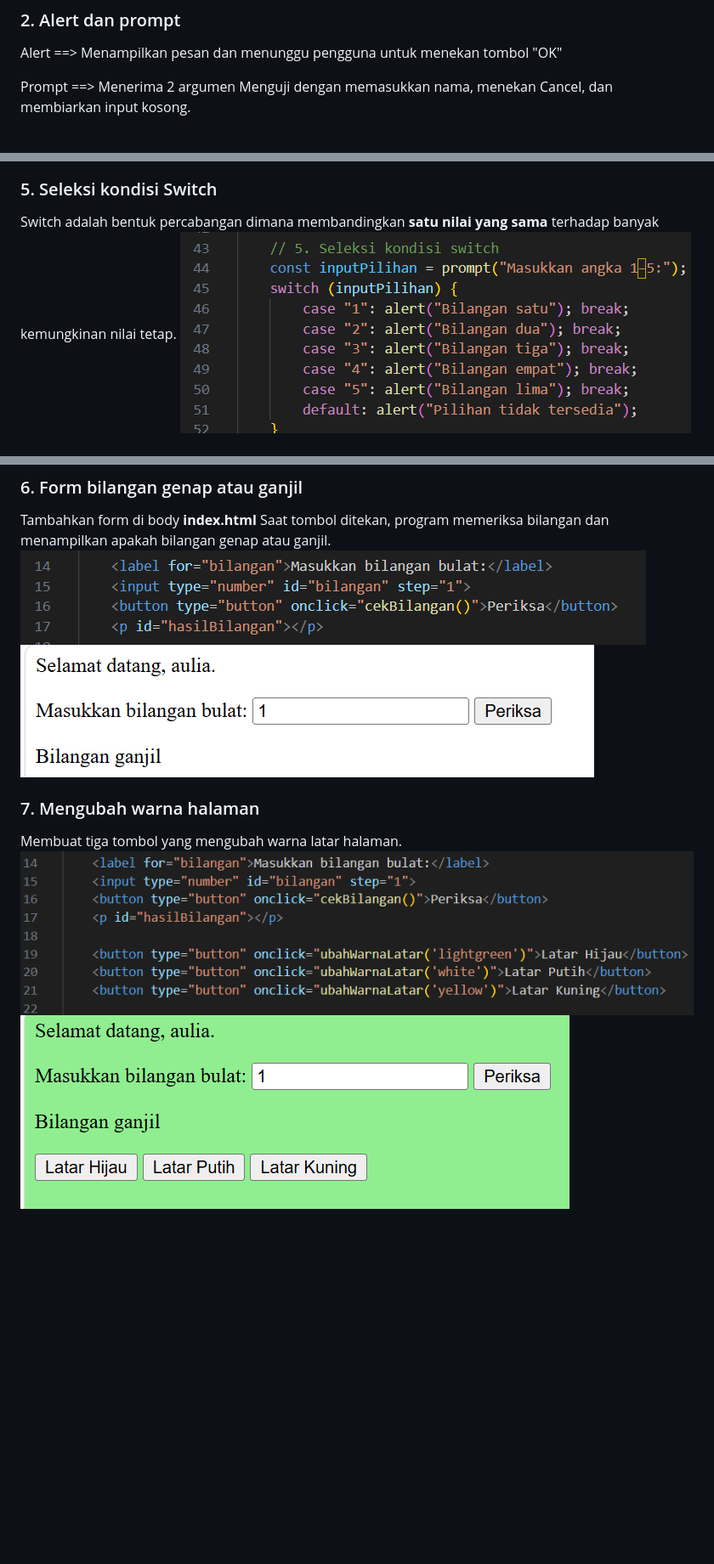
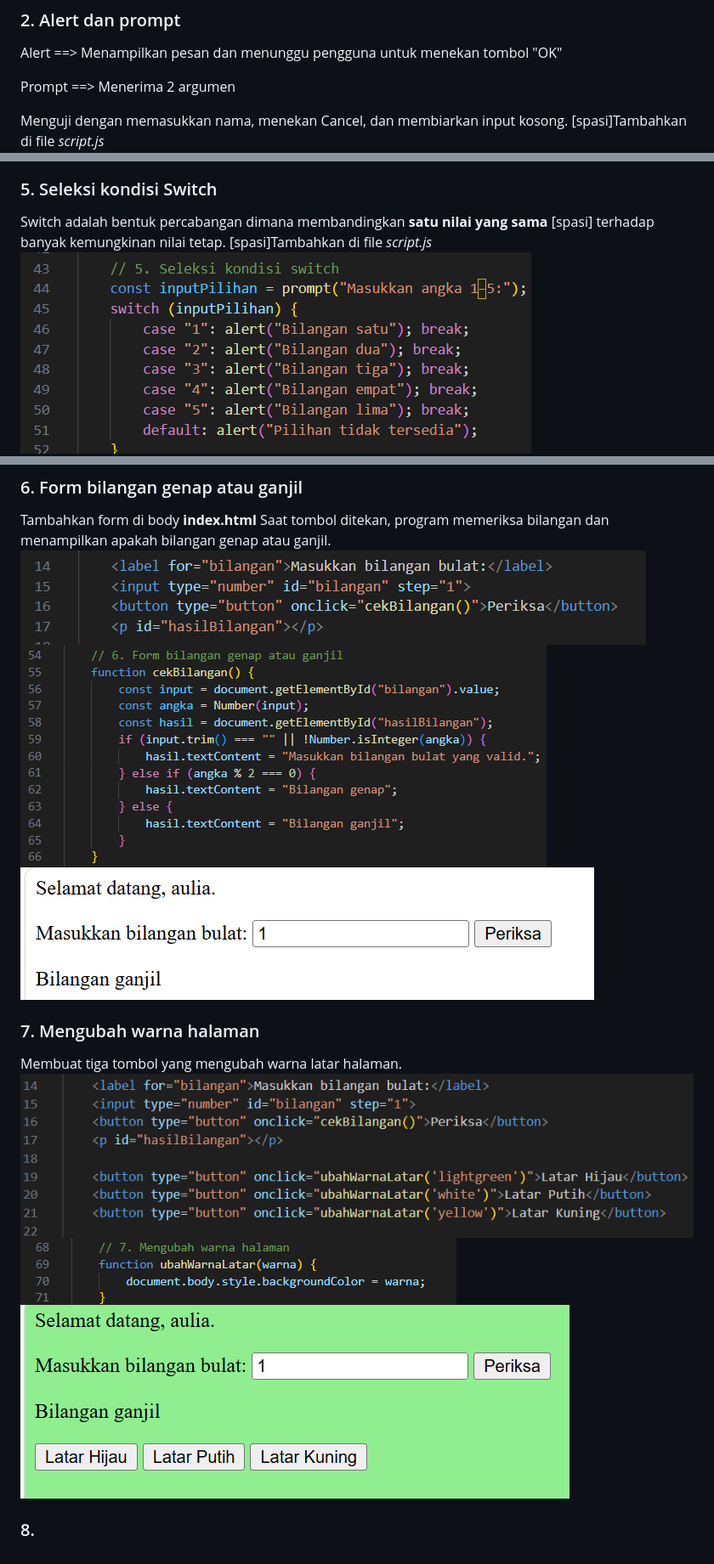
Before and after one commit to auliafirdhanorfadilla-blip/Lab5Web, a Markdown page: README.md, 3 parts joined by grey strips. Shown: that part at 85% size. Rendered like a GitHub page; pictures changed too: ss/js6.png (added), ss/js7.png (added); blank space fills up the shorter version.

Commit message:
Menambahkan file

```diff
--- a/README.md
+++ b/README.md
@@ -14,7 +14,9 @@ Buat file baru dengan nama *script.js*
 Alert ==> Menampilkan pesan dan menunggu pengguna untuk menekan tombol "OK"
 
 Prompt ==> Menerima 2 argumen
+
 Menguji dengan memasukkan nama, menekan Cancel, dan membiarkan input kosong.
+[spasi]Tambahkan di file *script.js*
 ![Gambar 4](ss/ss2.png)
 ![Gambar 5](ss/output2.png)
 
@@ -32,7 +36,8 @@ untuk membuat percabangan program.
 
 ### 5. Seleksi kondisi Switch
 Switch adalah bentuk percabangan dimana membandingkan **satu nilai yang sama**
-terhadap banyak kemungkinan nilai tetap.
+[spasi] terhadap banyak kemungkinan nilai tetap.
+[spasi]Tambahkan di file *script.js*
 ![Gambar 11](ss/ss5.png)
 ![Gambar 12](ss/output5.png)
 ![Gambar 13](ss/outputt5.png)
@@ -42,9 +47,13 @@ Tambahkan form di body **index.html**
 Saat tombol ditekan, program memeriksa bilangan
 dan menampilkan apakah bilangan genap atau ganjil.
 ![Gambar 14](ss/ss6.png)
-![Gambar 15](ss/output6.png)
+![Gambar 15](ss/js6.png)
+![Gambar 16](ss/output6.png)
 
 ### 7. Mengubah warna halaman
 Membuat tiga tombol yang mengubah warna latar halaman.
-![Gambar 16](ss/ss7.png)
-![Gambar 17](ss/output7.png)
+![Gambar 17](ss/ss7.png)
+![Gambar 18](ss/js7.png)
+![Gambar 19](ss/output7.png)
+
+### 8.
```
Also changed, not shown: other parts of README.md (+2 -0 lines).
